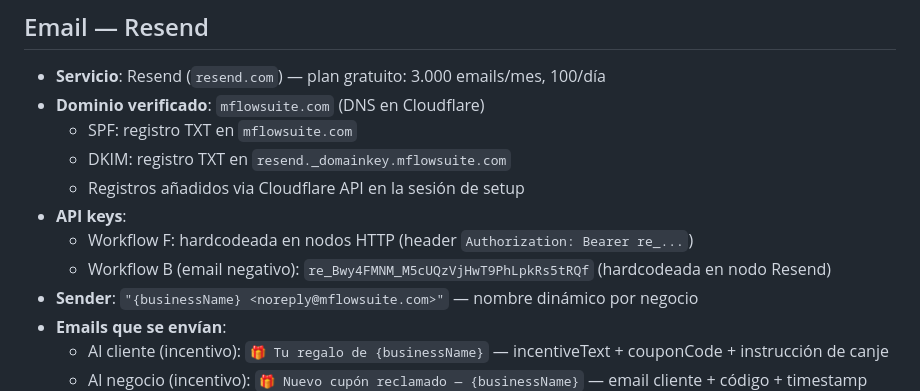
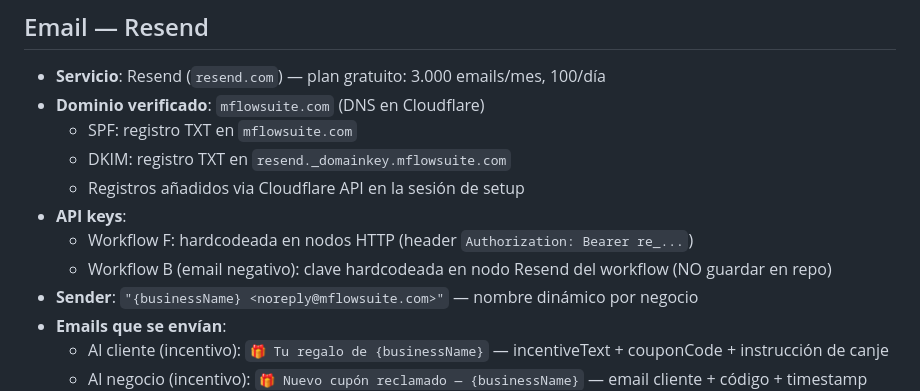
Before and after one commit to mflowsuite/reviews-mflowsuite, a Markdown page: CLAUDE.md, the part around the change. Drawn GitHub-style.

Commit message:
security: redactar clave Resend expuesta en documentacion

```diff
--- a/CLAUDE.md
+++ b/CLAUDE.md
@@ -100,7 +100,7 @@
   - Registros añadidos via Cloudflare API en la sesión de setup
 - **API keys**:
   - Workflow F: hardcodeada en nodos HTTP (header `Authorization: Bearer re_...`)
-  - Workflow B (email negativo): `re_Bwy4FMNM_M5cUQzVjHwT9PhLpkRs5tRQf` (hardcodeada en nodo Resend)
+  - Workflow B (email negativo): clave hardcodeada en nodo Resend del workflow (NO guardar en repo)
 - **Sender**: `"{businessName} <noreply@mflowsuite.com>"` — nombre dinámico por negocio
 - **Emails que se envían**:
   - Al cliente (incentivo): `🎁 Tu regalo de {businessName}` — incentiveText + couponCode + instrucción de canje
```
